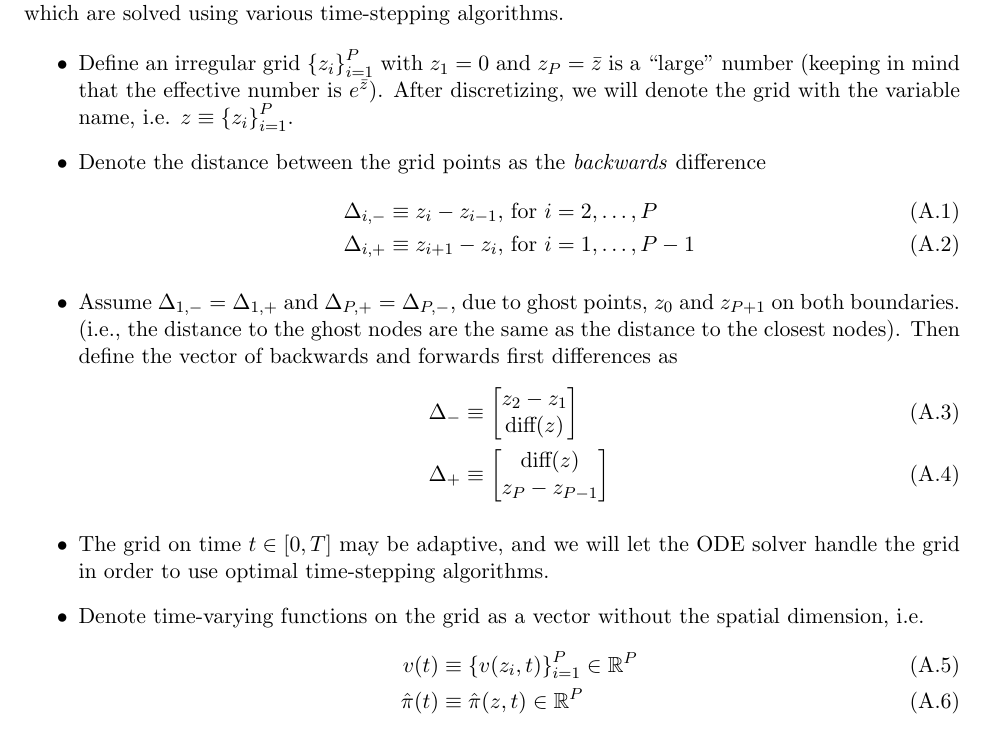
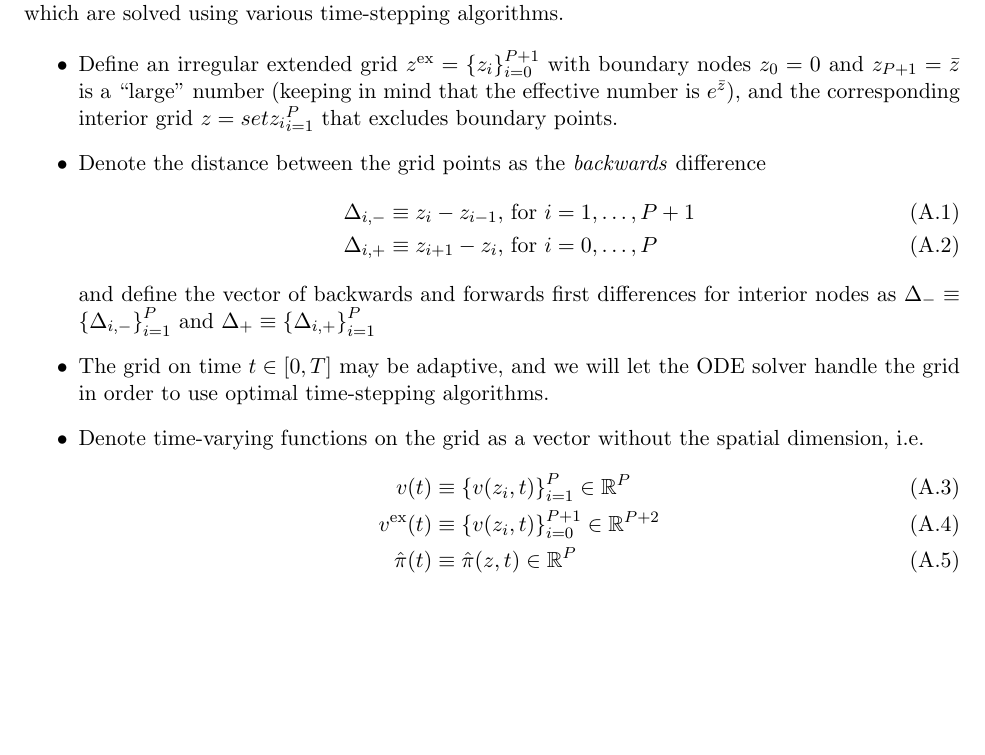
Before and after one commit to jlperla/PerlaTonettiWaugh.jl, a LaTeX document (docs/numerical_algorithm.tex): part of page 10 of 21, cut so that both start at the same text, the shorter picture padded with empty space. Compiled offline with pdfLaTeX.

Commit message:
Update Appendix A to use extneded nodes

```diff
--- a/docs/numerical_algorithm.tex
+++ b/docs/numerical_algorithm.tex
@@ -331,26 +331,19 @@ In the above cases, given the interpolated solutions of the problem, we can use
 This will discretize space with backward differences in the first derivative, and central in space for the 2nd derivative.\footnote{Under a $g(t) > \gamma$ assumption (which may be a general requirement on parameter restrictions), the drift is negative, and the correct ``upwind'' finite difference scheme is always backwards.}  After discretizing the spatial dimension, we have a system of ODEs in time - which are solved using various time-stepping algorithms.
 
 \begin{itemize}
-	\item Define an irregular  grid $\set{z_i}_{i=1}^P$ with $z_1 = 0$ and $z_P = \bar{z}$ is a ``large'' number (keeping in mind that the effective number is $e^{\bar{z}}$).  After discretizing, we will denote the grid with the variable name, i.e. $z \equiv \set{z_i}_{i=1}^P$.
+	\item Define an irregular extended grid $z^{\text{ex}} = \set{z_i}_{i=0}^{P+1}$ with boundary nodes $z_0 = 0$ and $z_{P+1} = \bar{z}$ is a ``large'' number (keeping in mind that the effective number is $e^{\bar{z}}$), and the corresponding interior grid $z = set{z_i}_{i=1}^P$ that excludes boundary points.
+
 	\item Denote the distance between the grid points as the \textit{backwards} difference
 	\begin{align}
-	\Delta_{i,-} &\equiv z_i - z_{i-1},\, \text{for } i = 2,\ldots, P\\
-	\Delta_{i,+} &\equiv z_{i+1} - z_i,\, \text{for } i = 1,\ldots, P-1
+	\Delta_{i,-} &\equiv z_i - z_{i-1},\, \text{for } i = 1,\ldots, P+1\\
+	\Delta_{i,+} &\equiv z_{i+1} - z_i,\, \text{for } i = 0,\ldots, P
 	\end{align}
-
-	\item Assume $\Delta_{1, -} = \Delta_{1, +}$ and $\Delta_{P, +} = \Delta_{P, -}$, due to ghost points, $z_0$ and $z_{P+1}$ on both boundaries. (i.e., the distance to the ghost nodes are the same as the distance to the closest nodes).  Then define the vector of backwards and forwards first differences as
-	\begin{align}
-	\Delta_{-} &\equiv \begin{bmatrix} z_2 - z_1\label{eq:Delta-minus} \\
-	\text{diff}(z)
-	\end{bmatrix}\\
-	\Delta_{+} &\equiv \begin{bmatrix} \text{diff}(z)\\
-	z_P - z_{P-1}\label{eq:Delta-plus}
-	\end{bmatrix}
-	\end{align}
+	and define the vector of backwards and forwards first differences for interior nodes as $\Delta_{-} \equiv \set{\Delta_{i,-}}_{i=1}^P$ and $\Delta_{+} \equiv \set{\Delta_{i,+}}_{i=1}^P $
 	\item The grid on time $t \in [0,T]$ may be adaptive, and we will let the ODE solver handle the grid in order to use optimal time-stepping algorithms.
 	\item Denote time-varying functions on the grid as a vector without the spatial dimension, i.e.
 	\begin{align}
 	v(t) &\equiv \set{v(z_i, t)}_{i=1}^P\in\R^P\\
+	v^{\text{ex}}(t) &\equiv \set{v(z_i, t)}_{i=0}^{P+1}\in\R^{P+2}\\
 	\hat{\pi}(t) &\equiv	\hat{\pi}(z,t) \in \R^P
 	\end{align}
 \end{itemize}
```
